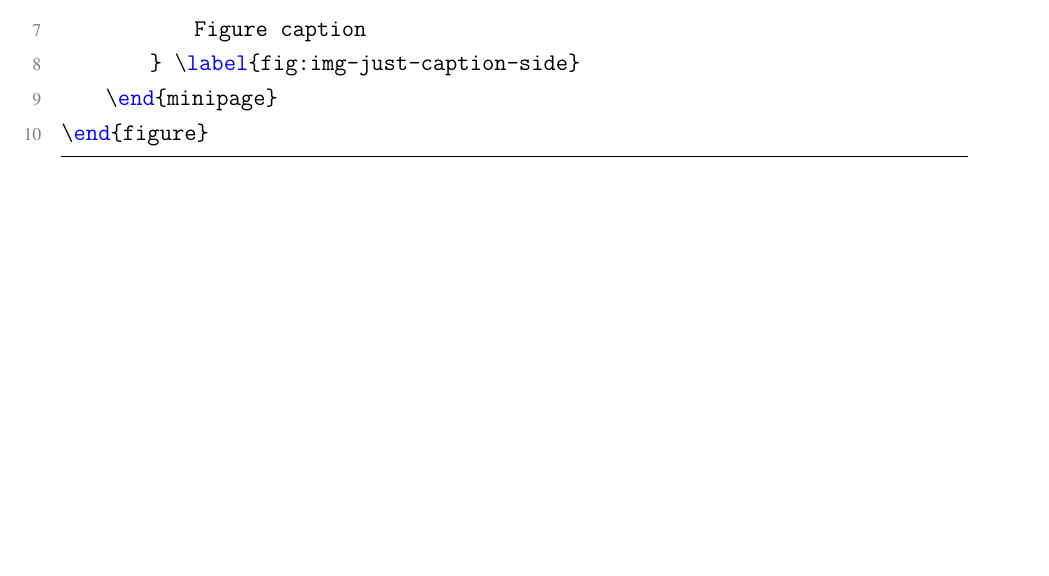
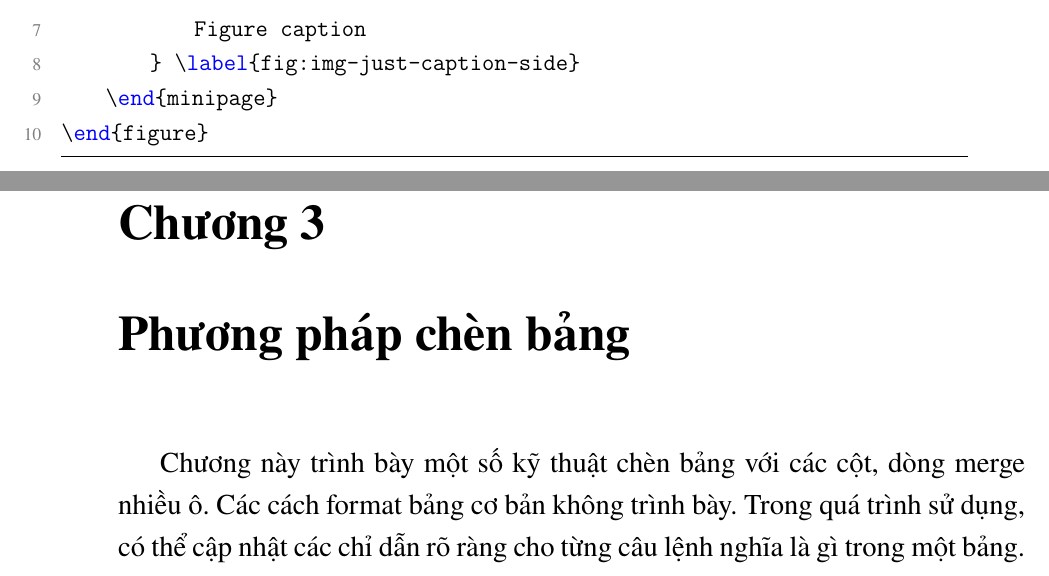
Before and after one commit to sonnh-uit/HCMUIT_thesistemplate, a LaTeX thesis (thesis.tex, which reads chapters/main/chapter3.tex): part of page 30 of 33 before the commit and two parts of pages 30 and 31 of 35 after it, the two joined at a grey line, cut so that both start at the same text, the shorter picture padded with empty space. Compiled offline with pdfLaTeX.

Commit message:
update insert table

```diff
--- /dev/null
+++ b/chapters/main/chapter3.tex
@@ -0,0 +1,4 @@
+\chapter{Phương pháp chèn bảng}
+\label{chap:chap3-table}
+
+Chương này trình bày một số kỹ thuật chèn bảng với các cột, dòng merge nhiều ô. Các cách format bảng cơ bản không trình bày. Trong quá trình sử dụng, có thể cập nhật các chỉ dẫn rõ ràng cho từng câu lệnh nghĩa là gì trong một bảng.
```
Also changed, not shown: chapters/main/summary.tex (+1 -0 lines), thesis.tex (+7 -7 lines), thesis.pdf.
